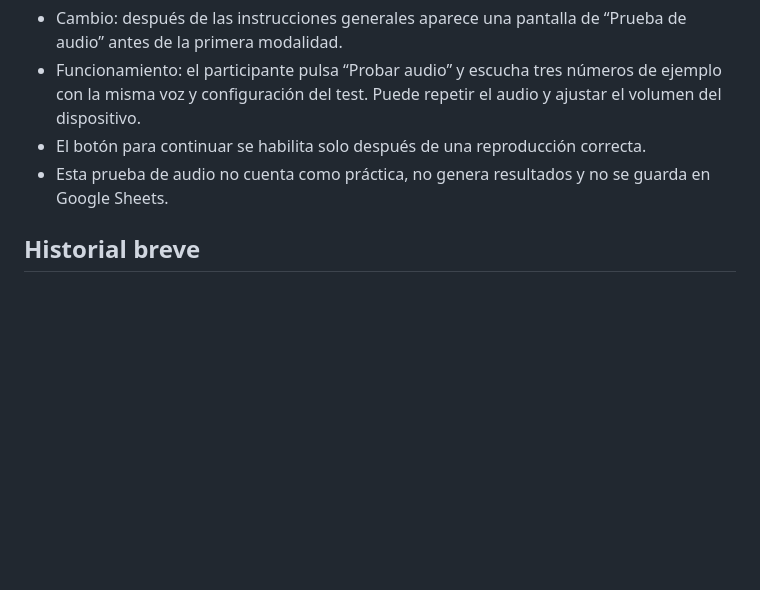
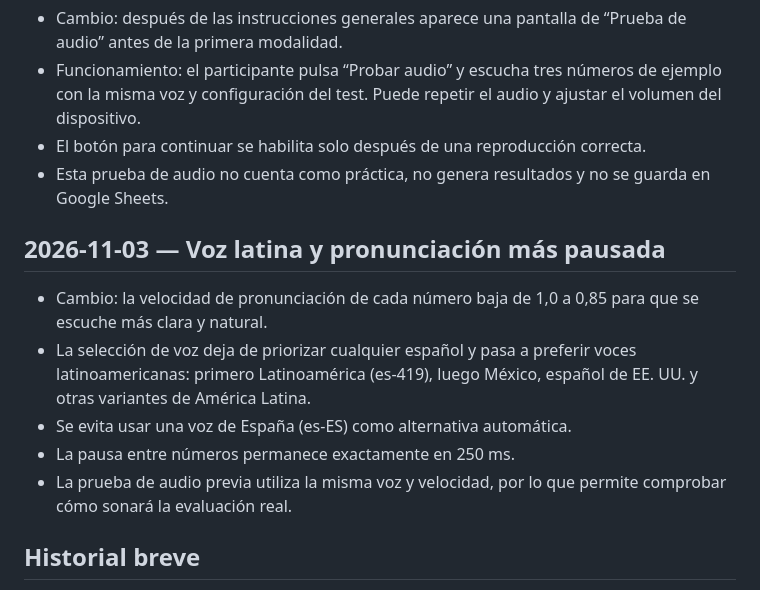
Before and after one commit to maxcaya/Digit-Span-Test, a Markdown page: docs/CAMBIOS_USUARIO.md, the part around the change. Rendered like a GitHub page; blank space fills up the shorter version.

Commit message:
Documentar voz latina y velocidad 0,85

```diff
--- a/docs/CAMBIOS_USUARIO.md
+++ b/docs/CAMBIOS_USUARIO.md
@@ -90,6 +90,14 @@ Creación: 2026-11-02 (Chile, America/Santiago).
 - El botón para continuar se habilita solo después de una reproducción correcta.
 - Esta prueba de audio no cuenta como práctica, no genera resultados y no se guarda en Google Sheets.
 
+## 2026-11-03 — Voz latina y pronunciación más pausada
+
+- Cambio: la velocidad de pronunciación de cada número baja de 1,0 a 0,85 para que se escuche más clara y natural.
+- La selección de voz deja de priorizar cualquier español y pasa a preferir voces latinoamericanas: primero Latinoamérica (es-419), luego México, español de EE. UU. y otras variantes de América Latina.
+- Se evita usar una voz de España (es-ES) como alternativa automática.
+- La pausa entre números permanece exactamente en 250 ms.
+- La prueba de audio previa utiliza la misma voz y velocidad, por lo que permite comprobar cómo sonará la evaluación real.
+
 ## Historial breve
 
 - 2026-11-02 (Chile): creación de la configuración documental inicial solicitada.
```
